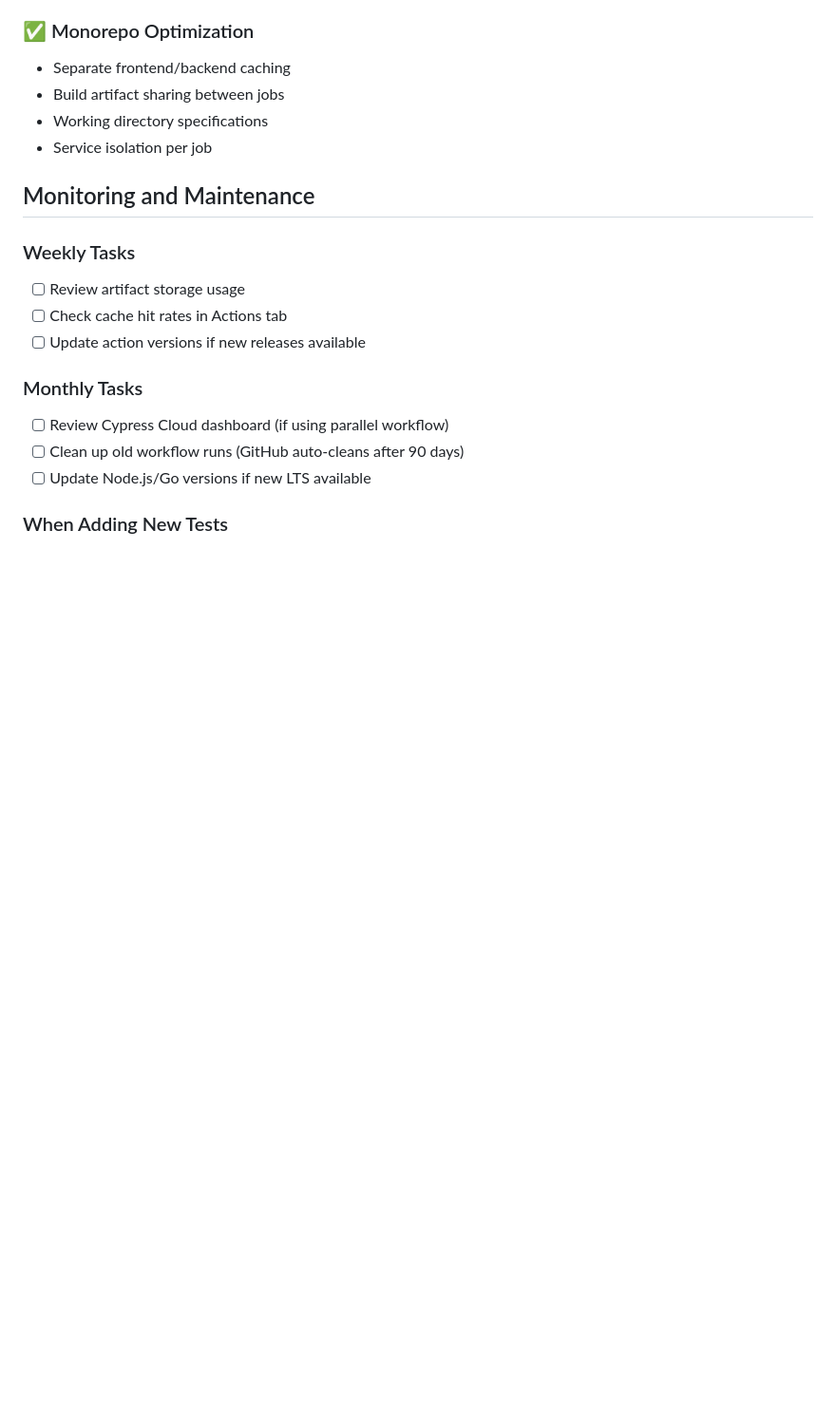
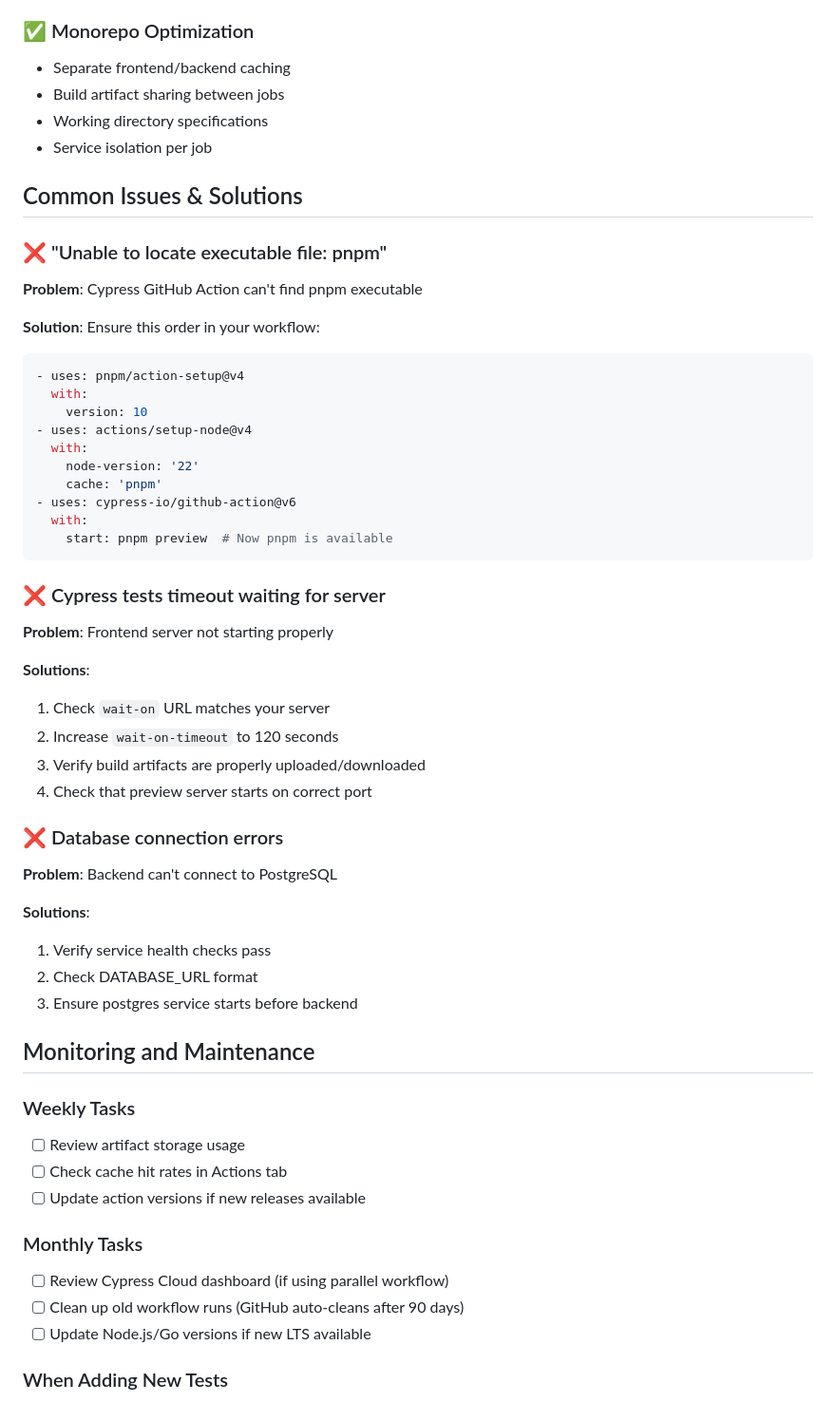
Before and after one commit to cedricziel/mel-agent, a Markdown page: .github/workflows/README.md, the part around the change. Shown: that part at 95% size. Drawn GitHub-style; blank space fills up the shorter version.

Commit message:
chore: add troubleshooting

````diff
--- a/.github/workflows/README.md
+++ b/.github/workflows/README.md
@@ -159,6 +159,45 @@ pnpm test:e2e:dev      # Interactive GUI
 - Working directory specifications
 - Service isolation per job
 
+## Common Issues & Solutions
+
+### ❌ "Unable to locate executable file: pnpm"
+
+**Problem**: Cypress GitHub Action can't find pnpm executable
+
+**Solution**: Ensure this order in your workflow:
+```yaml
+- uses: pnpm/action-setup@v4
+  with:
+    version: 10
+- uses: actions/setup-node@v4
+  with:
+    node-version: '22'
+    cache: 'pnpm'
+- uses: cypress-io/github-action@v6
+  with:
+    start: pnpm preview  # Now pnpm is available
+```
+
+### ❌ Cypress tests timeout waiting for server
+
+**Problem**: Frontend server not starting properly
+
+**Solutions**:
+1. Check `wait-on` URL matches your server
+2. Increase `wait-on-timeout` to 120 seconds
+3. Verify build artifacts are properly uploaded/downloaded
+4. Check that preview server starts on correct port
+
+### ❌ Database connection errors
+
+**Problem**: Backend can't connect to PostgreSQL
+
+**Solutions**:
+1. Verify service health checks pass
+2. Check DATABASE_URL format
+3. Ensure postgres service starts before backend
+
 ## Monitoring and Maintenance
 
 ### Weekly Tasks
````
